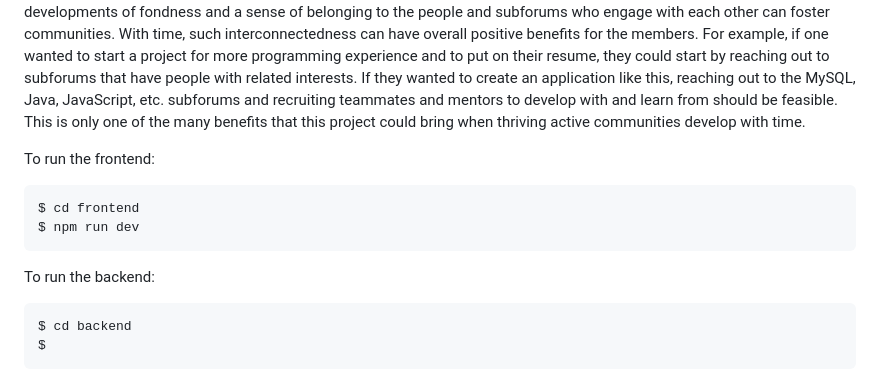
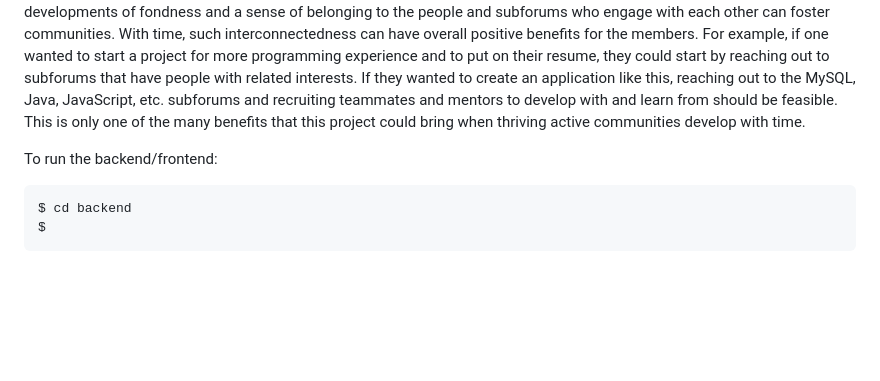
Before and after one commit to ophelia9009/157a_project, a Markdown page: README.md, the part around the change. GitHub-like rendering; blank space fills up the shorter version.

````diff
--- a/README.md
+++ b/README.md
@@ -2,13 +2,7 @@
 Project Overview:
 We created a 3 tier architecture social media forum based web application that took inspiration from the widely popular “front page of the internet” aka Reddit. We used a tech stack of Java and its JDBC API to connect to MySQL database and displayed in Jakarta Server Pages (JSP) with additional functionality in JavaScript. Additional logic is also encapsulated in servlets and the project is deployed on Apache Tomcat. The project’s purpose is to emphasize communities and topics within subforums that are populated by users, posts, and comments. Joining engaging discussions, keeping up to date with the latest news, and Q&A are envisioned relevant usages for individual end-users of the application. Further developments of fondness and a sense of belonging to the people and subforums who engage with each other can foster communities. With time, such interconnectedness can have overall positive benefits for the members. For example, if one wanted to start a project for more programming experience and to put on their resume, they could start by reaching out to subforums that have people with related interests. If they wanted to create an application like this, reaching out to the MySQL, Java, JavaScript, etc. subforums and recruiting teammates and mentors to develop with and learn from should be feasible. This is only one of the many benefits that this project could bring when thriving active communities develop with time.
 
-To run the frontend:
-```
-$ cd frontend
-$ npm run dev
-```
-
-To run the backend:
+To run the backend/frontend:
 ```
 $ cd backend
 $
````
